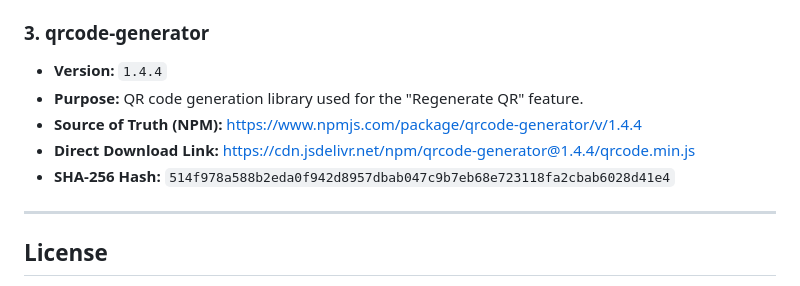
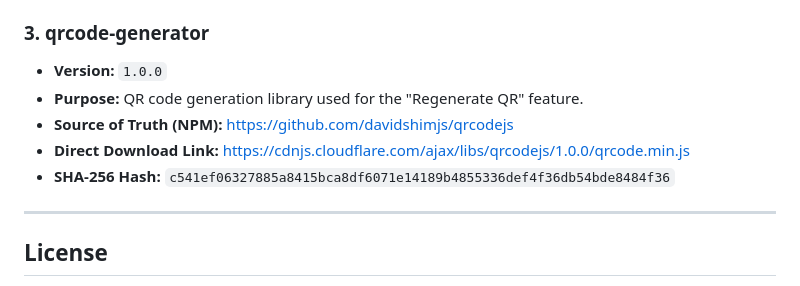
Before and after one commit to paranoid-qrypto/xrp-airgap-bridge, a Markdown page: README.md, the part around the change. GitHub-like rendering.

Commit message:
Update README.md
qrcode library source was corrected

```diff
--- a/README.md
+++ b/README.md
@@ -104,11 +104,12 @@ To ensure transparency and allow for independent verification, the exact version
 
 ### 3. qrcode-generator
 
-*   **Version:** `1.4.4`
+*   **Version:** `1.0.0`
 *   **Purpose:** QR code generation library used for the "Regenerate QR" feature.
-*   **Source of Truth (NPM):** [https://www.npmjs.com/package/qrcode-generator/v/1.4.4](https://www.npmjs.com/package/qrcode-generator/v/1.4.4)
-*   **Direct Download Link:** [https://cdn.jsdelivr.net/npm/qrcode-generator@1.4.4/qrcode.min.js](https://cdn.jsdelivr.net/npm/qrcode-generator@1.4.4/qrcode.min.js)
-*   **SHA-256 Hash:** `514f978a588b2eda0f942d8957dbab047c9b7eb68e723118fa2cbab6028d41e4`
+*   **Source of Truth (NPM):** [https://github.com/davidshimjs/qrcodejs](https://github.com/davidshimjs/qrcodejs)
+*   **Direct Download Link:** [https://cdnjs.cloudflare.com/ajax/libs/qrcodejs/1.0.0/qrcode.min.js](https://cdnjs.cloudflare.com/ajax/libs/qrcodejs/1.0.0/qrcode.min.js)
+*   **SHA-256 Hash:** `c541ef06327885a8415bca8df6071e14189b4855336def4f36db54bde8484f36`
+
 
 ---
 
```
